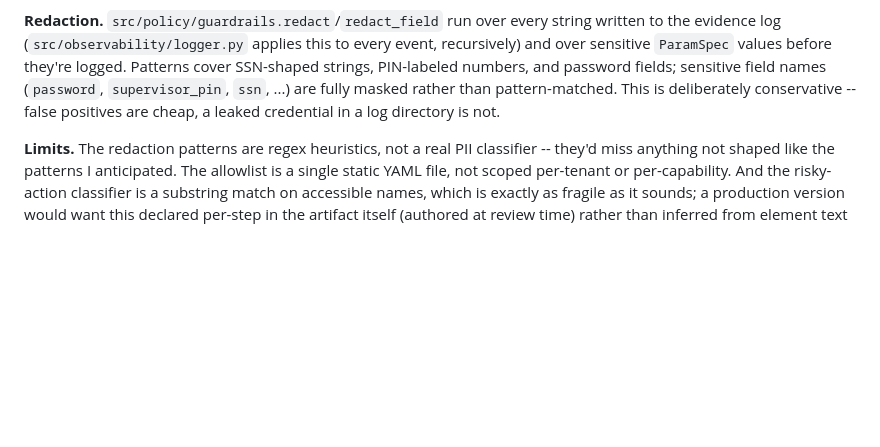
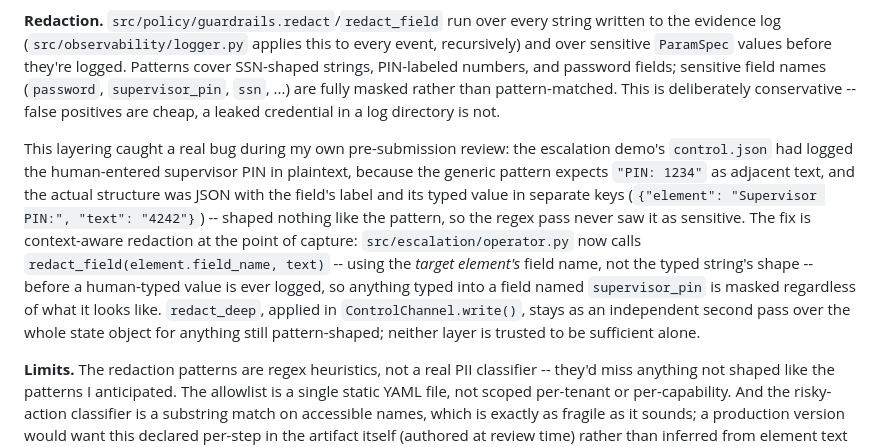
Before and after one commit to akshay-9640/interface-ai-computeruse, a Markdown page: REPORT.md, the part around the change. Rendered like a GitHub page; blank space fills up the shorter version.

Commit message:
Document the redaction-layering design in REPORT.md's Safety section
Adds a concrete example (the supervisor-PIN leak found and fixed during my
own verification pass) showing why redaction needs both a context-aware
layer at the point of capture (operator.py, keyed by the target element's
field name) and a generic pattern-based safety net (redact_deep) -- the
generic regex alone can't catch a secret whose field name and value live in
separate JSON keys.

Co-Authored-By: Claude Sonnet 5 <noreply@anthropic.com>
Claude-Session: https://claude.ai/code/session_012dtwrh4fKUXW9KvkCr2RVG

```diff
--- a/REPORT.md
+++ b/REPORT.md
@@ -274,6 +274,21 @@ password fields; sensitive field names (`password`, `supervisor_pin`, `ssn`,
 conservative -- false positives are cheap, a leaked credential in a log
 directory is not.
 
+This layering caught a real bug during my own pre-submission review: the
+escalation demo's `control.json` had logged the human-entered supervisor PIN
+in plaintext, because the generic pattern expects `"PIN: 1234"` as adjacent
+text, and the actual structure was JSON with the field's label and its typed
+value in separate keys (`{"element": "Supervisor PIN:", "text": "4242"}`) --
+shaped nothing like the pattern, so the regex pass never saw it as sensitive.
+The fix is context-aware redaction at the point of capture:
+`src/escalation/operator.py` now calls `redact_field(element.field_name,
+text)` -- using the *target element's* field name, not the typed string's
+shape -- before a human-typed value is ever logged, so anything typed into a
+field named `supervisor_pin` is masked regardless of what it looks like.
+`redact_deep`, applied in `ControlChannel.write()`, stays as an independent
+second pass over the whole state object for anything still pattern-shaped;
+neither layer is trusted to be sufficient alone.
+
 **Limits.** The redaction patterns are regex heuristics, not a real PII
 classifier -- they'd miss anything not shaped like the patterns I anticipated.
 The allowlist is a single static YAML file, not scoped per-tenant or
```
